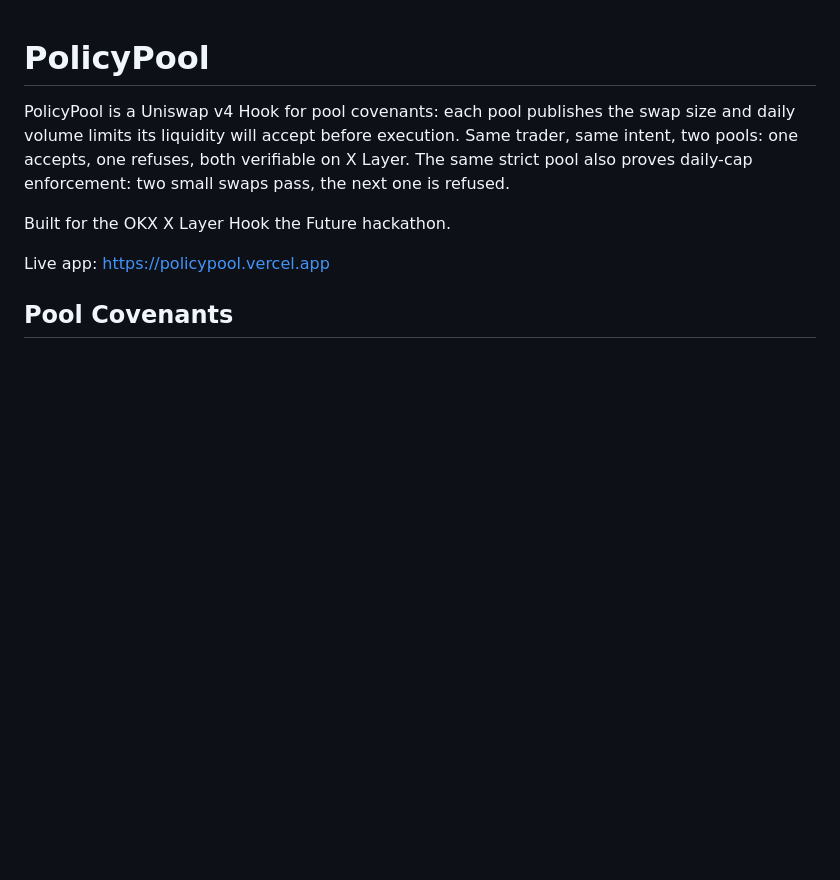
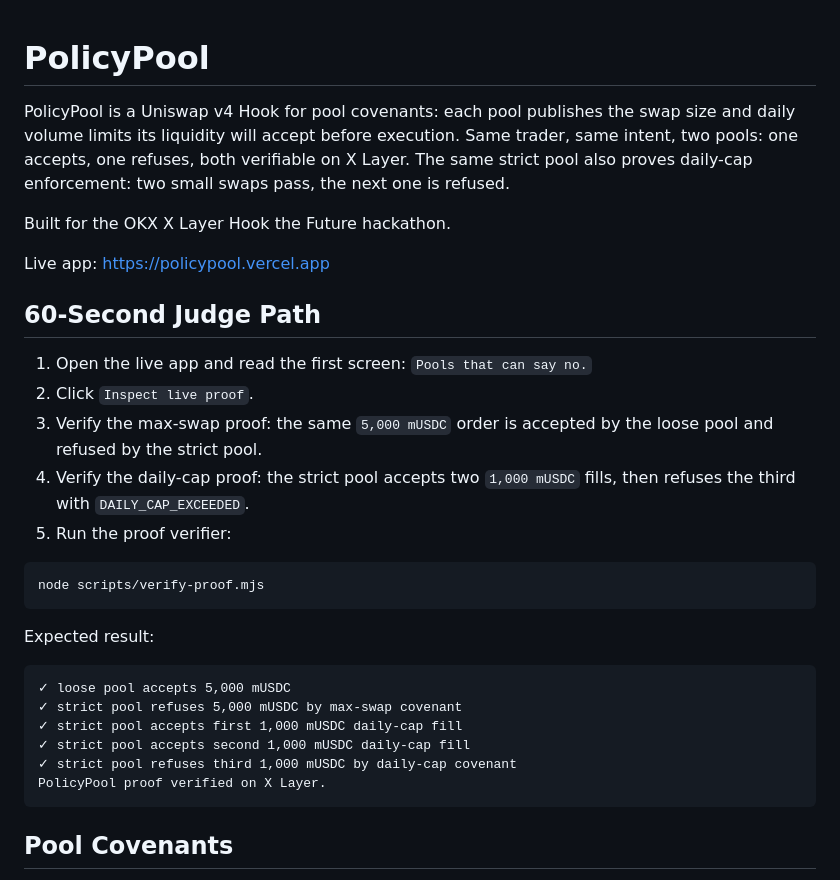
Before and after one commit to dolepee/policypool, a Markdown page: README.md, the part around the change. Rendered like a GitHub page; blank space fills up the shorter version.

Commit message:
add judge verification path

````diff
--- a/README.md
+++ b/README.md
@@ -5,6 +5,29 @@ PolicyPool is a Uniswap v4 Hook for pool covenants: each pool publishes the swap
 Built for the OKX X Layer Hook the Future hackathon.
 
 Live app: https://policypool.vercel.app
+
+## 60-Second Judge Path
+
+1. Open the live app and read the first screen: `Pools that can say no.`
+2. Click `Inspect live proof`.
+3. Verify the max-swap proof: the same `5,000 mUSDC` order is accepted by the loose pool and refused by the strict pool.
+4. Verify the daily-cap proof: the strict pool accepts two `1,000 mUSDC` fills, then refuses the third with `DAILY_CAP_EXCEEDED`.
+5. Run the proof verifier:
+
+```bash
+node scripts/verify-proof.mjs
+```
+
+Expected result:
+
+```text
+✓ loose pool accepts 5,000 mUSDC
+✓ strict pool refuses 5,000 mUSDC by max-swap covenant
+✓ strict pool accepts first 1,000 mUSDC daily-cap fill
+✓ strict pool accepts second 1,000 mUSDC daily-cap fill
+✓ strict pool refuses third 1,000 mUSDC by daily-cap covenant
+PolicyPool proof verified on X Layer.
+```
 
 ## Pool Covenants
 
````
